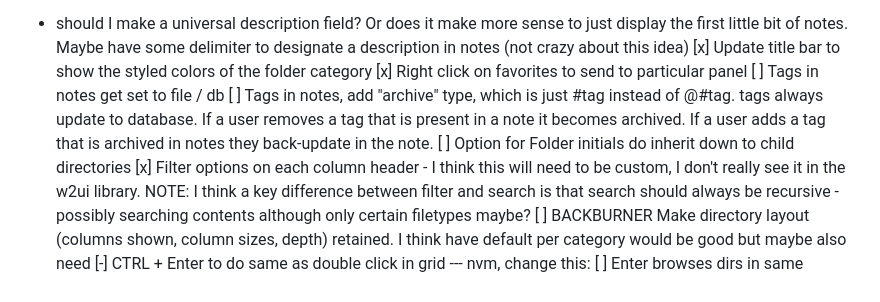
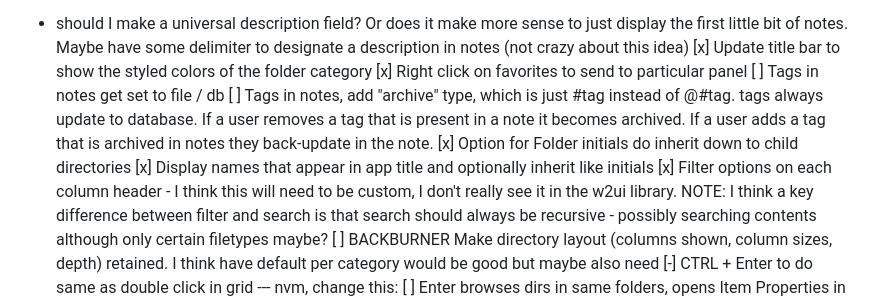
Before and after one commit to mdkrieg/AltasExplorer, a Markdown page: readme.md, the part around the change. Drawn GitHub-style.

Commit message:
Sidebar updates, add terminal icon, other stuff

```diff
--- a/readme.md
+++ b/readme.md
@@ -43,7 +43,8 @@ Philosophy:
 [x] Right click on favorites to send to particular panel
 [ ] Tags in notes get set to file / db
 [ ] Tags in notes, add "archive" type, which is just #tag instead of @#tag. tags always update to database. If a user removes a tag that is present in a note it becomes archived. If a user adds a tag that is archived in notes they back-update in the note.
-[ ] Option for Folder initials do inherit down to child directories
+[x] Option for Folder initials do inherit down to child directories
+[x] Display names that appear in app title and optionally inherit like initials
 [x] Filter options on each column header - I think this will need to be custom, I don't really see it in the w2ui library. NOTE: I think a key difference between filter and search is that search should always be recursive - possibly searching contents although only certain filetypes maybe?
 [ ] BACKBURNER Make directory layout (columns shown, column sizes, depth) retained. I think have default per category would be good but maybe also need
 [-] CTRL + Enter to do same as double click in grid --- nvm, change this:
```
Also changed, not shown: assets/icons/add-notes.png (added), assets/icons/add-panel.png (added), 10 other files.
